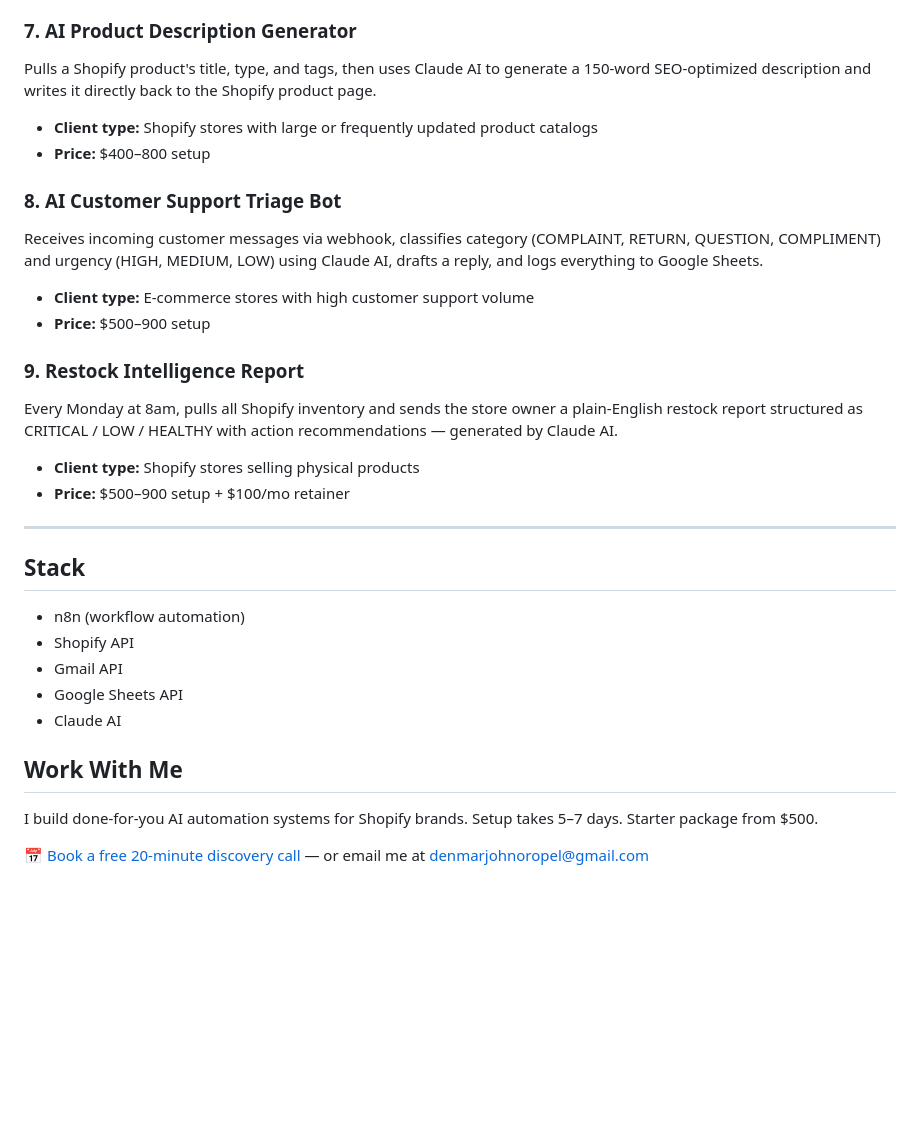
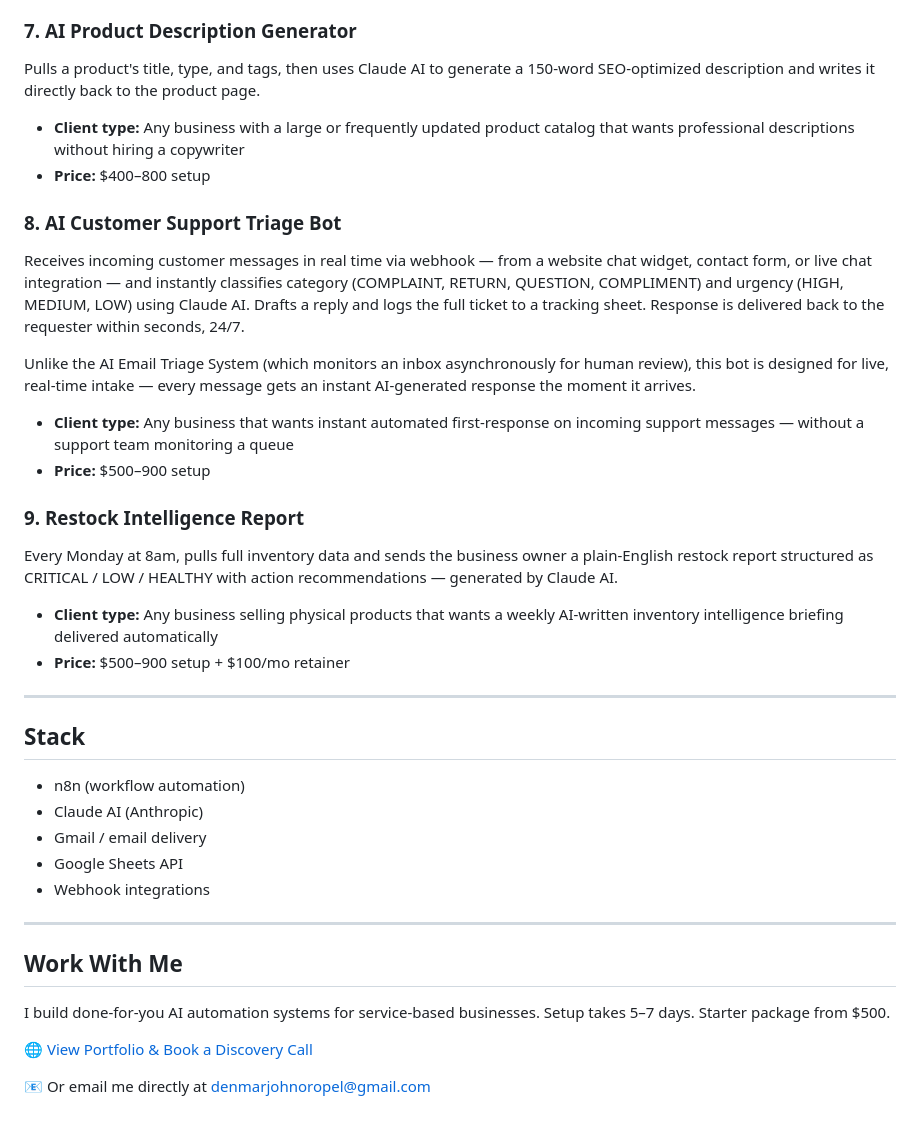
Before and after one commit to n8n-djmo/shopify-automation-portfolio, a Markdown page: README.md, the part around one of its changes. Drawn GitHub-style; blank space fills up the shorter version.

```diff
--- a/README.md
+++ b/README.md
@@ -48,31 +76,44 @@ Automatically generates a warm, branded thank-you email using Claude AI after ev
 - **Demo:** [Watch Loom Demo](https://www.loom.com/share/711107e700db4c13ba48cea61d6c41d0)
 
 ### 7. AI Product Description Generator
-Pulls a Shopify product's title, type, and tags, then uses Claude AI to generate a 150-word SEO-optimized description and writes it directly back to the Shopify product page.
-- **Client type:** Shopify stores with large or frequently updated product catalogs
+
+Pulls a product's title, type, and tags, then uses Claude AI to generate a 150-word SEO-optimized description and writes it directly back to the product page.
+
+- **Client type:** Any business with a large or frequently updated product catalog that wants professional descriptions without hiring a copywriter
 - **Price:** $400–800 setup
 
 ### 8. AI Customer Support Triage Bot
-Receives incoming customer messages via webhook, classifies category (COMPLAINT, RETURN, QUESTION, COMPLIMENT) and urgency (HIGH, MEDIUM, LOW) using Claude AI, drafts a reply, and logs everything to Google Sheets.
-- **Client type:** E-commerce stores with high customer support volume
+
+Receives incoming customer messages in real time via webhook — from a website chat widget, contact form, or live chat integration — and instantly classifies category (COMPLAINT, RETURN, QUESTION, COMPLIMENT) and urgency (HIGH, MEDIUM, LOW) using Claude AI. Drafts a reply and logs the full ticket to a tracking sheet. Response is delivered back to the requester within seconds, 24/7.
+
+Unlike the AI Email Triage System (which monitors an inbox asynchronously for human review), this bot is designed for live, real-time intake — every message gets an instant AI-generated response the moment it arrives.
+
+- **Client type:** Any business that wants instant automated first-response on incoming support messages — without a support team monitoring a queue
 - **Price:** $500–900 setup
 
 ### 9. Restock Intelligence Report
-Every Monday at 8am, pulls all Shopify inventory and sends the store owner a plain-English restock report structured as CRITICAL / LOW / HEALTHY with action recommendations — generated by Claude AI.
-- **Client type:** Shopify stores selling physical products
+
+Every Monday at 8am, pulls full inventory data and sends the business owner a plain-English restock report structured as CRITICAL / LOW / HEALTHY with action recommendations — generated by Claude AI.
+
+- **Client type:** Any business selling physical products that wants a weekly AI-written inventory intelligence briefing delivered automatically
 - **Price:** $500–900 setup + $100/mo retainer
 
 ---
 
 ## Stack
+
 - n8n (workflow automation)
-- Shopify API
-- Gmail API
+- Claude AI (Anthropic)
+- Gmail / email delivery
 - Google Sheets API
-- Claude AI
+- Webhook integrations
+
+---
 
 ## Work With Me
 
-I build done-for-you AI automation systems for Shopify brands. Setup takes 5–7 days. Starter package from $500.
+I build done-for-you AI automation systems for service-based businesses. Setup takes 5–7 days. Starter package from $500.
 
-📅 [Book a free 20-minute discovery call](https://calendly.com/denmarjohnoropel/30min) — or email me at denmarjohnoropel@gmail.com
+🌐 [View Portfolio & Book a Discovery Call](https://n8n-djmo.github.io/shopify-automation-portfolio/)
+
+📧 Or email me directly at [denmarjohnoropel@gmail.com](mailto:denmarjohnoropel@gmail.com)
```
Also changed, not shown: other parts of README.md (+47 -19 lines).
